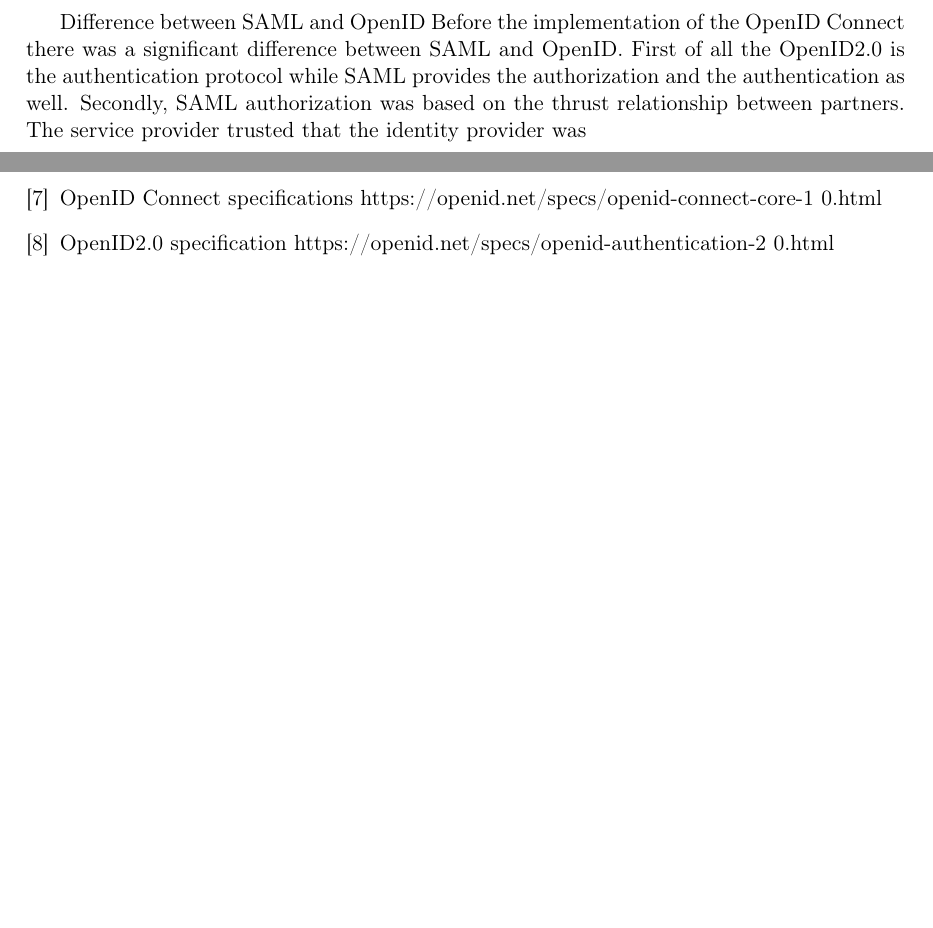
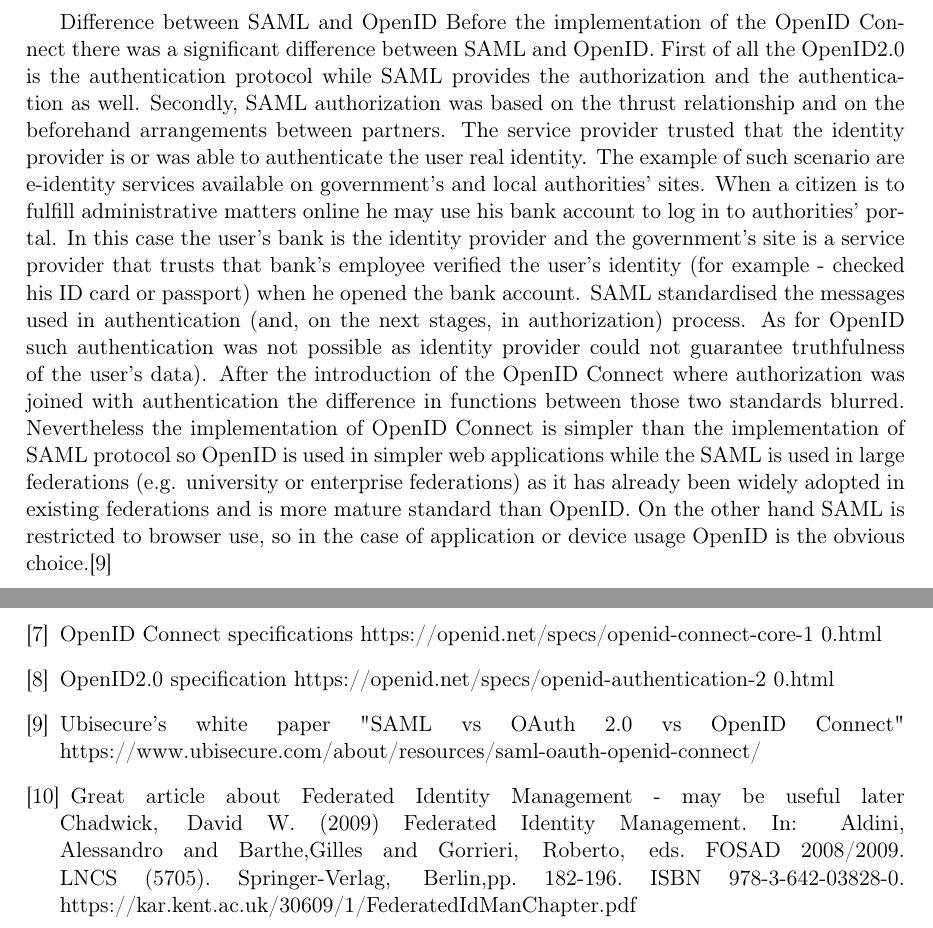
Before and after one commit to s0me0ne2/Master-Thesis-Data-Transfer-Portal, a LaTeX thesis (documents/main.tex): two parts of pages 5 and 7 of 7, joined at a grey line, cut so that both start at the same text, the shorter picture padded with empty space. Compiled offline with pdfLaTeX.

Commit message:
pdf update

```diff
--- a/documents/main.tex
+++ b/documents/main.tex
@@ -141,6 +141,7 @@ OpenID Connect is the authentication standard used on top of the OAuth2.0 author
 
 Difference between SAML and OpenID
-Before the implementation of the OpenID Connect there was a significant difference between SAML and OpenID. First of all the OpenID2.0 is the authentication protocol while SAML provides the authorization and the authentication as well. Secondly, SAML authorization was based on the thrust relationship between partners. The service provider trusted that the identity provider was
+Before the implementation of the OpenID Connect there was a significant difference between SAML and OpenID. First of all the OpenID2.0 is the authentication protocol while SAML provides the authorization and the authentication as well. Secondly, SAML authorization was based on the thrust relationship and on the beforehand arrangements between partners. The service provider trusted that the identity provider is or was able to authenticate the user real identity. The example of such scenario are e-identity services available on government's and local authorities' sites. When a citizen is to fulfill administrative matters online he may use his bank account to log in to authorities' portal. In this case the user's bank is the identity provider and the government's site is a service provider that trusts that bank's employee verified the user's identity (for example - checked his ID card or passport) when he opened the bank account. SAML standardised the messages used in authentication (and, on the next stages, in authorization) process. As for OpenID such authentication was not possible as identity provider could not guarantee truthfulness of the user's data).
+After the introduction of the OpenID Connect where authorization was joined with authentication the difference in functions between those two standards blurred. Nevertheless the implementation of OpenID Connect is simpler than the implementation of SAML protocol so OpenID is used in simpler web applications while the SAML is used in large federations (e.g. university or enterprise federations) as it has already been widely adopted in existing federations and is more mature standard than OpenID. On the other hand SAML is restricted to browser use, so in the case of application or device usage OpenID is the obvious choice.\cite{Ubisec_whitepaper}\\
 
 \begin{thebibliography}{9}
 
@@ -178,7 +179,14 @@ Before the implementation of the OpenID Connect there was a significant differen
 OpenID2.0 specification
 https://openid.net/specs/openid-authentication-2 0.html
 
+\bibitem{Ubisec_whitepaper}
+Ubisecure's white paper "SAML vs OAuth 2.0 vs OpenID Connect"
+https://www.ubisecure.com/about/resources/saml-oauth-openid-connect/
 
+\bibitem{FIM_kent}
+Great article about Federated Identity Management - may be useful later
+Chadwick, David W.  (2009) Federated Identity Management.    In: Aldini, Alessandro and Barthe,Gilles and Gorrieri, Roberto, eds. FOSAD 2008/2009.   LNCS  (5705).  Springer-Verlag, Berlin,pp. 182-196. ISBN 978-3-642-03828-0.
+https://kar.kent.ac.uk/30609/1/FederatedIdManChapter.pdf
 
 \end{thebibliography}
 \end{document}
```
Also changed, not shown: documents/praca_mgr_2020_11_09.pdf (added), documents/main.tex (2 more changed lines).
